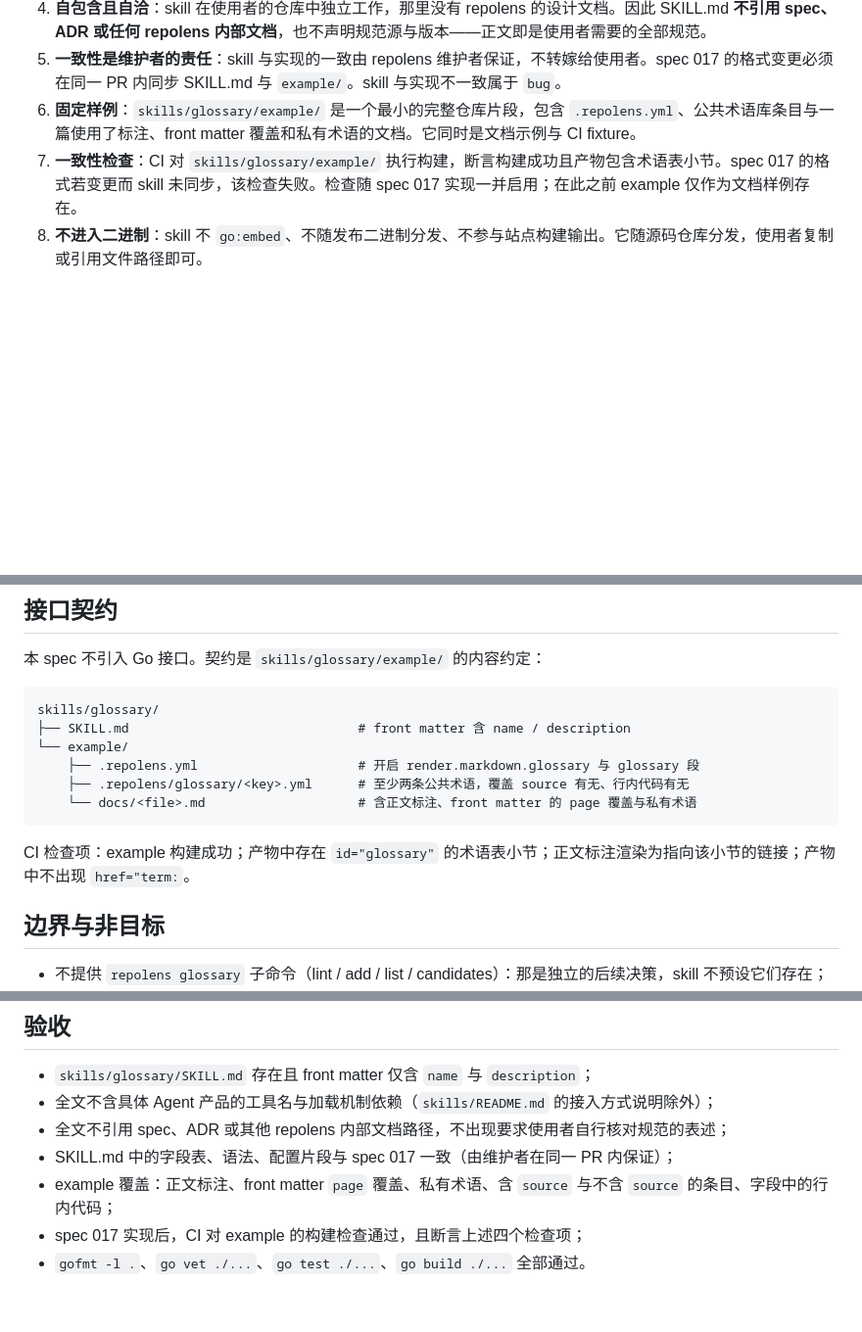
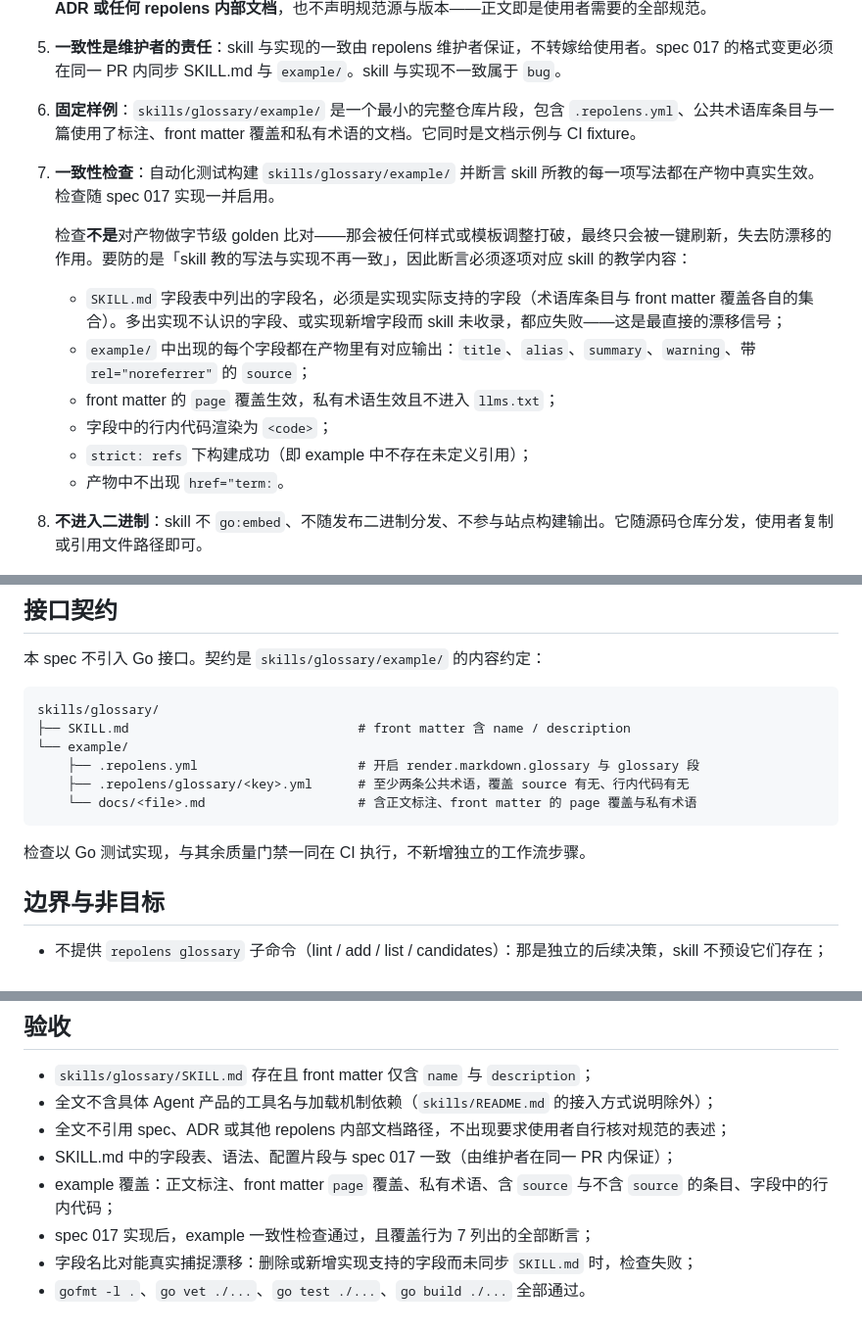
Before and after one commit to ConteMan/repolens, a Markdown page: docs/specs/018-glossary-skill.md, 3 parts joined by grey strips. Shown at 98% size. Drawn GitHub-style; blank space fills up the shorter version.

Commit message:
docs(spec): 一致性检查改为逐字段断言，明确不做字节级 golden
原表述是「断言产物包含术语表小节」，属内容级检查，抓不到 skill 与实现
的字段漂移——移除 owner 字段那次就不会被发现。

改为逐项对应 skill 教学内容的断言，其中最有价值的是把 SKILL.md 字段表
里的字段名与实现支持的字段集合直接比对：任一侧增删而未同步即失败。

同时明确不采用字节级 golden：那会被任何样式或模板调整打破，最终只会被
一键刷新，失去防漂移作用。字节级适用于零影响验证，那里「必须完全相同」
是真需求，已由 no_terms_page.golden.html 覆盖。

Co-Authored-By: Claude Opus 5 <noreply@anthropic.com>

````diff
--- a/docs/specs/018-glossary-skill.md
+++ b/docs/specs/018-glossary-skill.md
@@ -19,7 +19,16 @@
 4. **自包含且自洽**：skill 在使用者的仓库中独立工作，那里没有 repolens 的设计文档。因此 SKILL.md **不引用 spec、ADR 或任何 repolens 内部文档**，也不声明规范源与版本——正文即是使用者需要的全部规范。
 5. **一致性是维护者的责任**：skill 与实现的一致由 repolens 维护者保证，不转嫁给使用者。spec 017 的格式变更必须在同一 PR 内同步 SKILL.md 与 `example/`。skill 与实现不一致属于 `bug`。
 6. **固定样例**：`skills/glossary/example/` 是一个最小的完整仓库片段，包含 `.repolens.yml`、公共术语库条目与一篇使用了标注、front matter 覆盖和私有术语的文档。它同时是文档示例与 CI fixture。
-7. **一致性检查**：CI 对 `skills/glossary/example/` 执行构建，断言构建成功且产物包含术语表小节。spec 017 的格式若变更而 skill 未同步，该检查失败。检查随 spec 017 实现一并启用；在此之前 example 仅作为文档样例存在。
+7. **一致性检查**：自动化测试构建 `skills/glossary/example/` 并断言 skill 所教的每一项写法都在产物中真实生效。检查随 spec 017 实现一并启用。
+
+   检查**不是**对产物做字节级 golden 比对——那会被任何样式或模板调整打破，最终只会被一键刷新，失去防漂移的作用。要防的是「skill 教的写法与实现不再一致」，因此断言必须逐项对应 skill 的教学内容：
+
+   - `SKILL.md` 字段表中列出的字段名，必须是实现实际支持的字段（术语库条目与 front matter 覆盖各自的集合）。多出实现不认识的字段、或实现新增字段而 skill 未收录，都应失败——这是最直接的漂移信号；
+   - `example/` 中出现的每个字段都在产物里有对应输出：`title`、`alias`、`summary`、`warning`、带 `rel="noreferrer"` 的 `source`；
+   - front matter 的 `page` 覆盖生效，私有术语生效且不进入 `llms.txt`；
+   - 字段中的行内代码渲染为 `<code>`；
+   - `strict: refs` 下构建成功（即 example 中不存在未定义引用）；
+   - 产物中不出现 `href="term:`。
 8. **不进入二进制**：skill 不 `go:embed`、不随发布二进制分发、不参与站点构建输出。它随源码仓库分发，使用者复制或引用文件路径即可。
 
 ## 接口契约
@@ -35,7 +44,7 @@ skills/glossary/
     └── docs/<file>.md                    # 含正文标注、front matter 的 page 覆盖与私有术语
 ```
 
-CI 检查项：example 构建成功；产物中存在 `id="glossary"` 的术语表小节；正文标注渲染为指向该小节的链接；产物中不出现 `href="term:`。
+检查以 Go 测试实现，与其余质量门禁一同在 CI 执行，不新增独立的工作流步骤。
 
 ## 边界与非目标
 
@@ -52,5 +61,6 @@ CI 检查项：example 构建成功；产物中存在 `id="glossary"` 的术语
 - 全文不引用 spec、ADR 或其他 repolens 内部文档路径，不出现要求使用者自行核对规范的表述；
 - SKILL.md 中的字段表、语法、配置片段与 spec 017 一致（由维护者在同一 PR 内保证）；
 - example 覆盖：正文标注、front matter `page` 覆盖、私有术语、含 `source` 与不含 `source` 的条目、字段中的行内代码；
-- spec 017 实现后，CI 对 example 的构建检查通过，且断言上述四个检查项；
+- spec 017 实现后，example 一致性检查通过，且覆盖行为 7 列出的全部断言；
+- 字段名比对能真实捕捉漂移：删除或新增实现支持的字段而未同步 `SKILL.md` 时，检查失败；
 - `gofmt -l .`、`go vet ./...`、`go test ./...`、`go build ./...` 全部通过。
````
